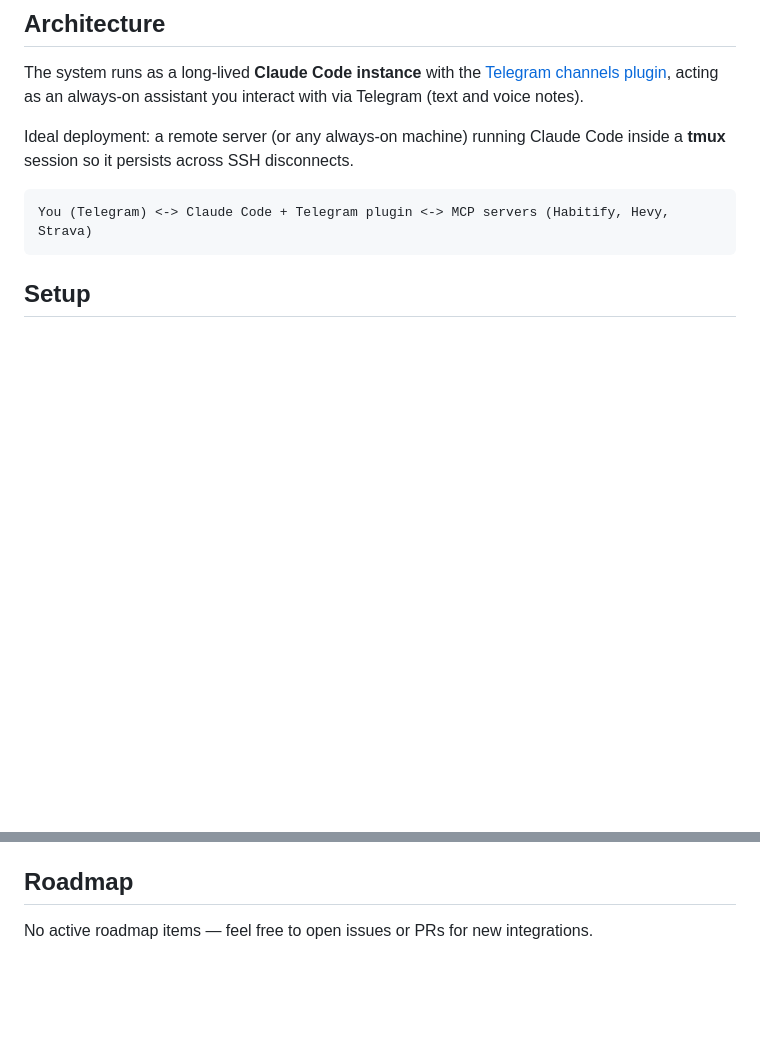
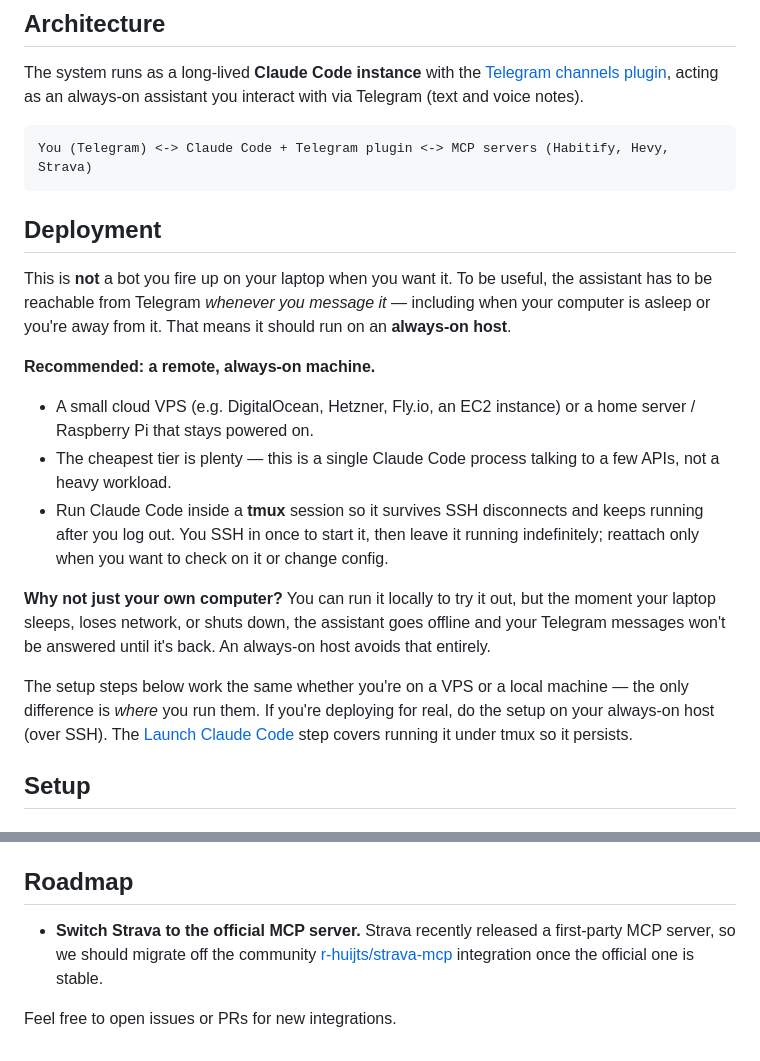
Before and after one commit to acrdlph/accountability-buddy, a Markdown page: README.md, 2 parts joined by grey strips. Rendered like a GitHub page; blank space fills up the shorter version.

Commit message:
Add deployment section and Strava official-MCP roadmap item
Emphasize running on an always-on host (VPS/home server) under tmux so the
Telegram assistant stays reachable, and note the planned migration from the
community Strava MCP to Strava's official one.

Co-Authored-By: Claude Opus 4.7 <noreply@anthropic.com>

````diff
--- a/README.md
+++ b/README.md
@@ -21,11 +21,23 @@ An easily extendible personal accountability system that plugs into health, fitn
 
 The system runs as a long-lived **Claude Code instance** with the [Telegram channels plugin](https://github.com/anthropics/claude-plugins-official), acting as an always-on assistant you interact with via Telegram (text and voice notes).
 
-Ideal deployment: a remote server (or any always-on machine) running Claude Code inside a **tmux** session so it persists across SSH disconnects.
-
 ```
 You (Telegram) <-> Claude Code + Telegram plugin <-> MCP servers (Habitify, Hevy, Strava)
 ```
+
+## Deployment
+
+This is **not** a bot you fire up on your laptop when you want it. To be useful, the assistant has to be reachable from Telegram *whenever you message it* — including when your computer is asleep or you're away from it. That means it should run on an **always-on host**.
+
+**Recommended: a remote, always-on machine.**
+
+- A small cloud VPS (e.g. DigitalOcean, Hetzner, Fly.io, an EC2 instance) or a home server / Raspberry Pi that stays powered on.
+- The cheapest tier is plenty — this is a single Claude Code process talking to a few APIs, not a heavy workload.
+- Run Claude Code inside a **tmux** session so it survives SSH disconnects and keeps running after you log out. You SSH in once to start it, then leave it running indefinitely; reattach only when you want to check on it or change config.
+
+**Why not just your own computer?** You can run it locally to try it out, but the moment your laptop sleeps, loses network, or shuts down, the assistant goes offline and your Telegram messages won't be answered until it's back. An always-on host avoids that entirely.
+
+The setup steps below work the same whether you're on a VPS or a local machine — the only difference is *where* you run them. If you're deploying for real, do the setup on your always-on host (over SSH). The [Launch Claude Code](#8-launch-claude-code) step covers running it under tmux so it persists.
 
 ## Setup
 
@@ -199,4 +211,6 @@ Your nutrition logs are similarly private: meal logs live in `nutrition/` (gitig
 
 ## Roadmap
 
-No active roadmap items — feel free to open issues or PRs for new integrations.
+- **Switch Strava to the official MCP server.** Strava recently released a first-party MCP server, so we should migrate off the community [r-huijts/strava-mcp](https://github.com/r-huijts/strava-mcp) integration once the official one is stable.
+
+Feel free to open issues or PRs for new integrations.
````
